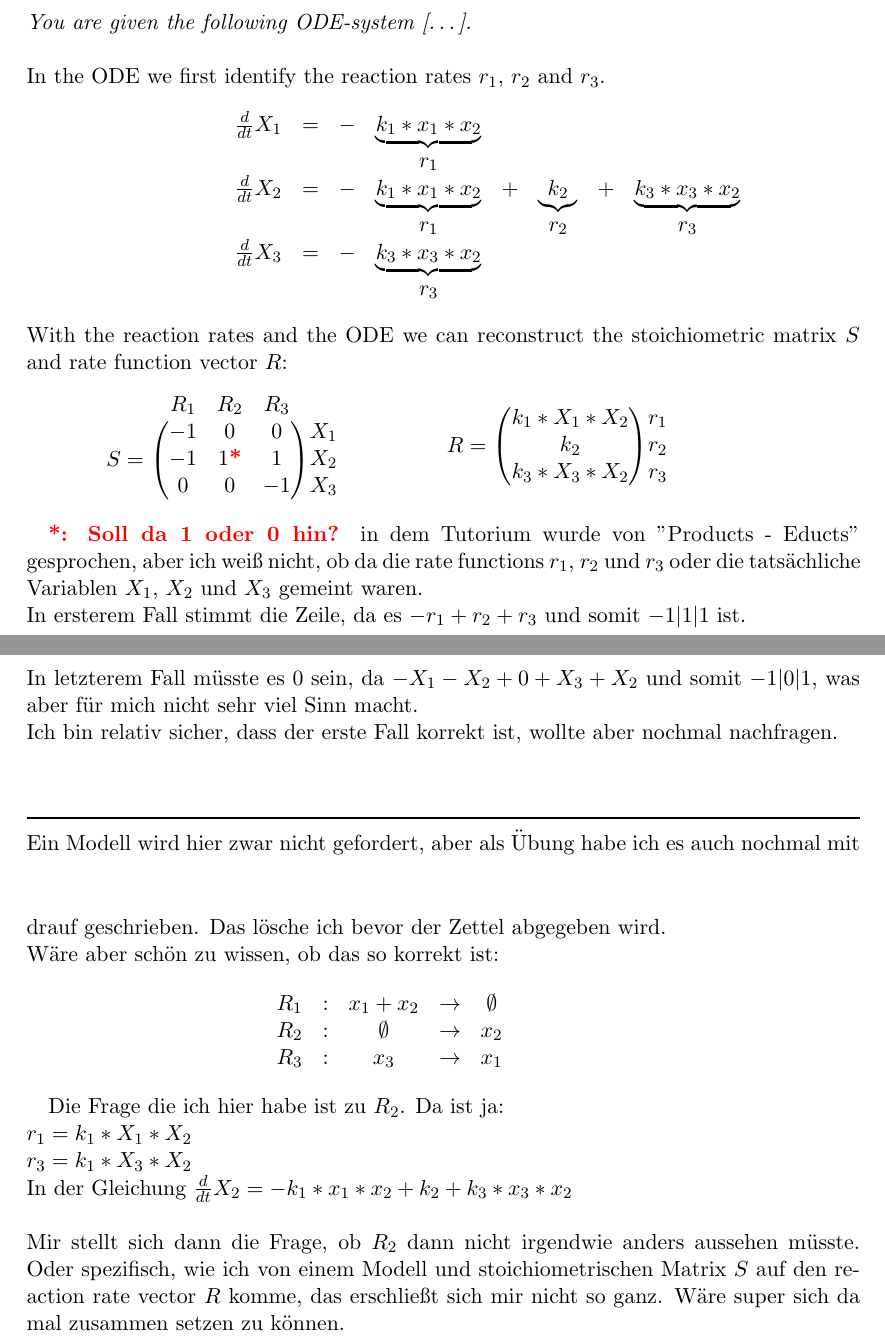
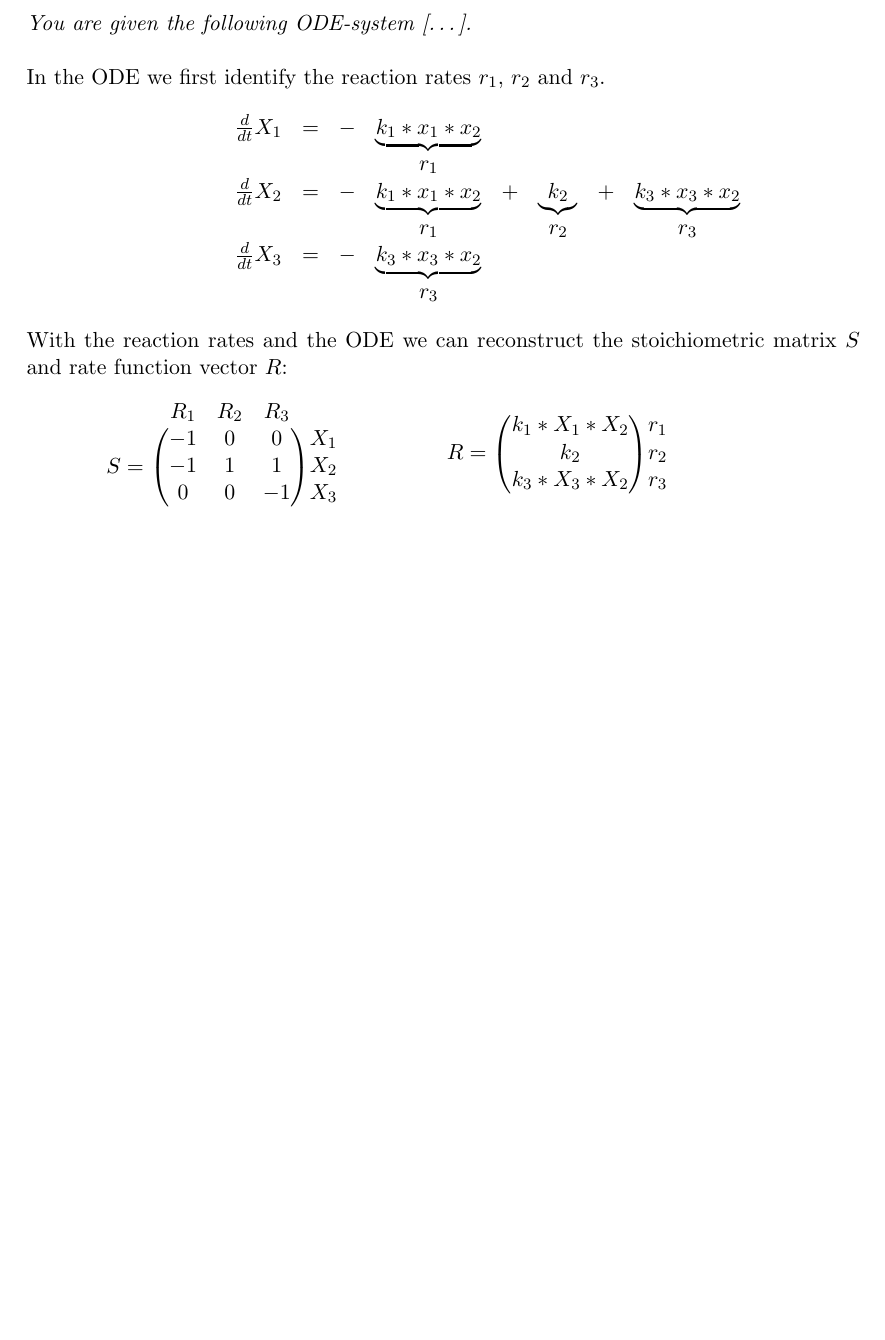
Before and after one commit to haleminhduong/ComplexSystems, a LaTeX document (Ex2/Ex2.tex): two parts of pages 1 and 2 of 2 before the commit and part of the page after it, the two joined at a grey line, cut so that both start at the same text, the shorter picture padded with empty space. Compiled offline with pdfLaTeX.

Commit message:
Commented out all stuff not necessary for Task 1a). Should be ready for submission

```diff
--- a/Ex2/Ex2.tex
+++ b/Ex2/Ex2.tex
@@ -80,7 +80,7 @@ S =
 \begin{pNiceMatrix}[first-row,last-col,nullify-dots]
 	R_1	&	R_2 &	R_3 &	 \\
 	 -1 &	  0 &	  0 &	X_1 \\
-	 -1 &	   1\textbf{\textcolor{red}{*}} &	  1 &	X_2 \\
+	 -1 &	  1 &	  1 &	X_2 \\
 	  0	&	  0 &	 -1 &	X_3 \\
 \end{pNiceMatrix}
 $
@@ -97,43 +97,43 @@ $
 \end{minipage}
 \end{center}
 
-\textbf{\textcolor{red}{*: Soll da 1 oder 0 hin?}}
-in dem Tutorium wurde von "Products - Educts" gesprochen, aber ich weiß nicht, ob da die rate functions $r_1$, $r_2$ und $r_3$ oder die tatsächliche Variablen $X_1$, $X_2$ und $X_3$ gemeint waren.
-\\
-In ersterem Fall stimmt die Zeile, da es $-r_1 + r_2 + r_3$ und somit $-1 | 1 | 1$ ist.
-\\
-In letzterem Fall müsste es 0 sein, da $ - X_1 - X_2 + 0 + X_3 + X_2$ und somit $-1 | 0 | 1$, was aber für mich nicht sehr viel Sinn macht.
-\\
-Ich bin relativ sicher, dass der erste Fall korrekt ist, wollte aber nochmal nachfragen.
-
-\vspace{1cm}
-\noindent\rule[0.5ex]{\linewidth}{1pt}
-\vspace{1cm}
-Ein Modell wird hier zwar nicht gefordert, aber als Übung habe ich es auch nochmal mit drauf geschrieben. Das lösche ich bevor der Zettel abgegeben wird.
-\\
-Wäre aber schön zu wissen, ob das so korrekt ist:
-
-\begin{center}
-\noindent \begin{minipage}{.4\linewidth}
-$
-\begin{matrix*}[c]
-	R_1 & : & x_1 + x_2 & \rightarrow & \emptyset \\
-	R_2 & : & \emptyset & \rightarrow & x_2 \\
-	R_3 & : & x_3		& \rightarrow & x_1
-\end{matrix*}
-$
-\end{minipage}
-\end{center}
-
-Die Frage die ich hier habe ist zu $R_2$. Da ist ja:
-\\
-$r_1 = k_1 * X_1 * X_2$
-\\
-$r_3 = k_1 * X_3 * X_2$
-\\
-In der Gleichung $\frac{d}{dt} X_2 = -k_1 * x_1 * x_2 + k_2 + k_3 * x_3 * x_2$
-\\
-\\
-Mir stellt sich dann die Frage, ob $R_2$ dann nicht irgendwie anders aussehen müsste. Oder spezifisch, wie ich von einem Modell und stoichiometrischen Matrix $S$ auf den reaction rate vector $R$ komme, das erschließt sich mir nicht so ganz. Wäre super sich da mal zusammen setzen zu können.
+%\textbf{\textcolor{red}{*: Soll da 1 oder 0 hin?}}
+%in dem Tutorium wurde von "Products - Educts" gesprochen, aber ich weiß nicht, ob da die rate functions $r_1$, $r_2$ und $r_3$ oder die tatsächliche Variablen $X_1$, $X_2$ und $X_3$ gemeint waren.
+%\\
+%In ersterem Fall stimmt die Zeile, da es $-r_1 + r_2 + r_3$ und somit $-1 | 1 | 1$ ist.
+%\\
+%In letzterem Fall müsste es 0 sein, da $ - X_1 - X_2 + 0 + X_3 + X_2$ und somit $-1 | 0 | 1$, was aber für mich nicht sehr viel Sinn macht.
+%\\
+%Ich bin relativ sicher, dass der erste Fall korrekt ist, wollte aber nochmal nachfragen.
+%
+%\vspace{1cm}
+%\noindent\rule[0.5ex]{\linewidth}{1pt}
+%\vspace{1cm}
+%Ein Modell wird hier zwar nicht gefordert, aber als Übung habe ich es auch nochmal mit drauf geschrieben. Das lösche ich bevor der Zettel abgegeben wird.
+%\\
+%Wäre aber schön zu wissen, ob das so korrekt ist:
+%
+%\begin{center}
+%\noindent \begin{minipage}{.4\linewidth}
+%$
+%\begin{matrix*}[c]
+%	R_1 & : & x_1 + x_2 & \rightarrow & \emptyset \\
+%	R_2 & : & \emptyset & \rightarrow & x_2 \\
+%	R_3 & : & x_3		& \rightarrow & x_1
+%\end{matrix*}
+%$
+%\end{minipage}
+%\end{center}
+%
+%Die Frage die ich hier habe ist zu $R_2$. Da ist ja:
+%\\
+%$r_1 = k_1 * X_1 * X_2$
+%\\
+%$r_3 = k_1 * X_3 * X_2$
+%\\
+%In der Gleichung $\frac{d}{dt} X_2 = -k_1 * x_1 * x_2 + k_2 + k_3 * x_3 * x_2$
+%\\
+%\\
+%Mir stellt sich dann die Frage, ob $R_2$ dann nicht irgendwie anders aussehen müsste. Oder spezifisch, wie ich von einem Modell und stoichiometrischen Matrix $S$ auf den reaction rate vector $R$ komme, das erschließt sich mir nicht so ganz. Wäre super sich da mal zusammen setzen zu können.
 
 \end{document}
```
